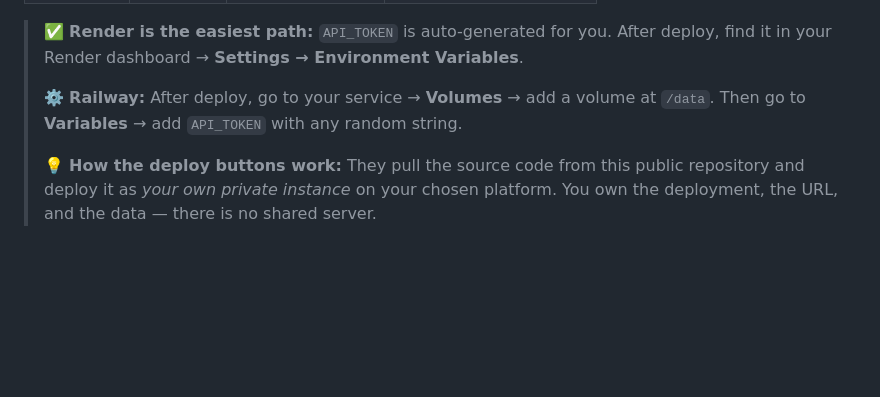
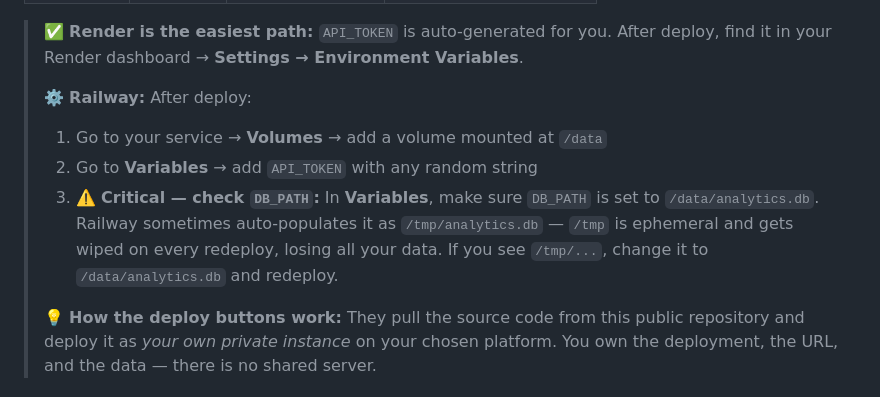
Before and after one commit to callmefredcom/NanoAnalytics, a Markdown page: README.md, the part around the change. Drawn GitHub-style; blank space fills up the shorter version.

Commit message:
docs: warn about DB_PATH=/tmp pitfall on Railway
Railway sometimes auto-populates DB_PATH as /tmp/analytics.db which is
ephemeral and causes data loss on every redeploy. Added explicit step 3
to the Railway setup instructions with a clear warning to verify and
correct the path to /data/analytics.db.

Co-Authored-By: Claude Sonnet 4.6 <noreply@anthropic.com>

```diff
--- a/README.md
+++ b/README.md
@@ -20,7 +20,10 @@ Each user gets a completely independent instance. Your data never touches anyone
 
 > ✅ **Render is the easiest path:** `API_TOKEN` is auto-generated for you. After deploy, find it in your Render dashboard → **Settings → Environment Variables**.
 >
-> ⚙️ **Railway:** After deploy, go to your service → **Volumes** → add a volume at `/data`. Then go to **Variables** → add `API_TOKEN` with any random string.
+> ⚙️ **Railway:** After deploy:
+> 1. Go to your service → **Volumes** → add a volume mounted at `/data`
+> 2. Go to **Variables** → add `API_TOKEN` with any random string
+> 3. ⚠️ **Critical — check `DB_PATH`:** In **Variables**, make sure `DB_PATH` is set to `/data/analytics.db`. Railway sometimes auto-populates it as `/tmp/analytics.db` — `/tmp` is ephemeral and gets wiped on every redeploy, losing all your data. If you see `/tmp/...`, change it to `/data/analytics.db` and redeploy.
 >
 > 💡 **How the deploy buttons work:** They pull the source code from this public repository and deploy it as *your own private instance* on your chosen platform. You own the deployment, the URL, and the data — there is no shared server.
 
```
